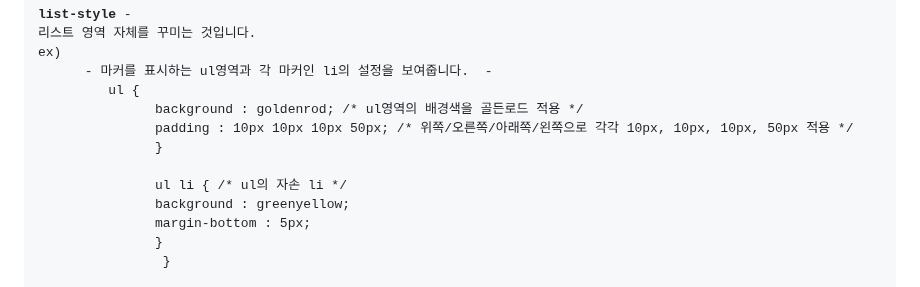
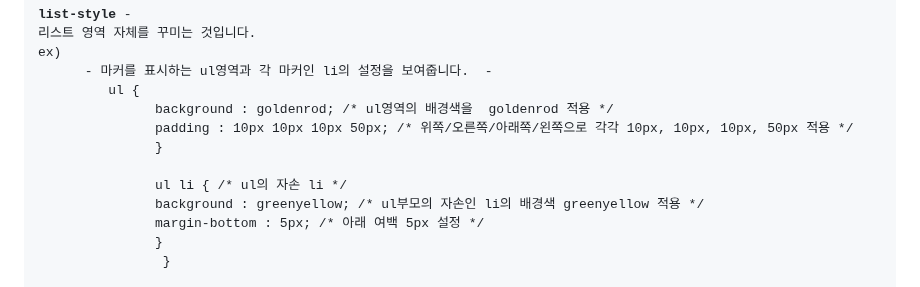
Before and after one commit to NojeongGyun/webprogarmming, a Markdown page: 0924/readme.md, the part around the change. Drawn GitHub-style.

```diff
--- a/0924/readme.md
+++ b/0924/readme.md
@@ -305,13 +305,13 @@ overflow의 scroll은 넘치지않으면 그대로 보여주고, 콘텐츠가
 ex)
       - 마커를 표시하는 ul영역과 각 마커인 li의 설정을 보여줍니다.  -
         <code> ul {
-               background : goldenrod; /* ul영역의 배경색을 골든로드 적용 */
+               background : goldenrod; /* ul영역의 배경색을  goldenrod 적용 */
                padding : 10px 10px 10px 50px; /* 위쪽/오른쪽/아래쪽/왼쪽으로 각각 10px, 10px, 10px, 50px 적용 */
                }
 
                ul li { /* ul의 자손 li */
-               background : greenyellow;
-               margin-bottom : 5px;
+               background : greenyellow; /* ul부모의 자손인 li의 배경색 greenyellow 적용 */
+               margin-bottom : 5px; /* 아래 여백 5px 설정 */
                }
                 }</code>
 
```
